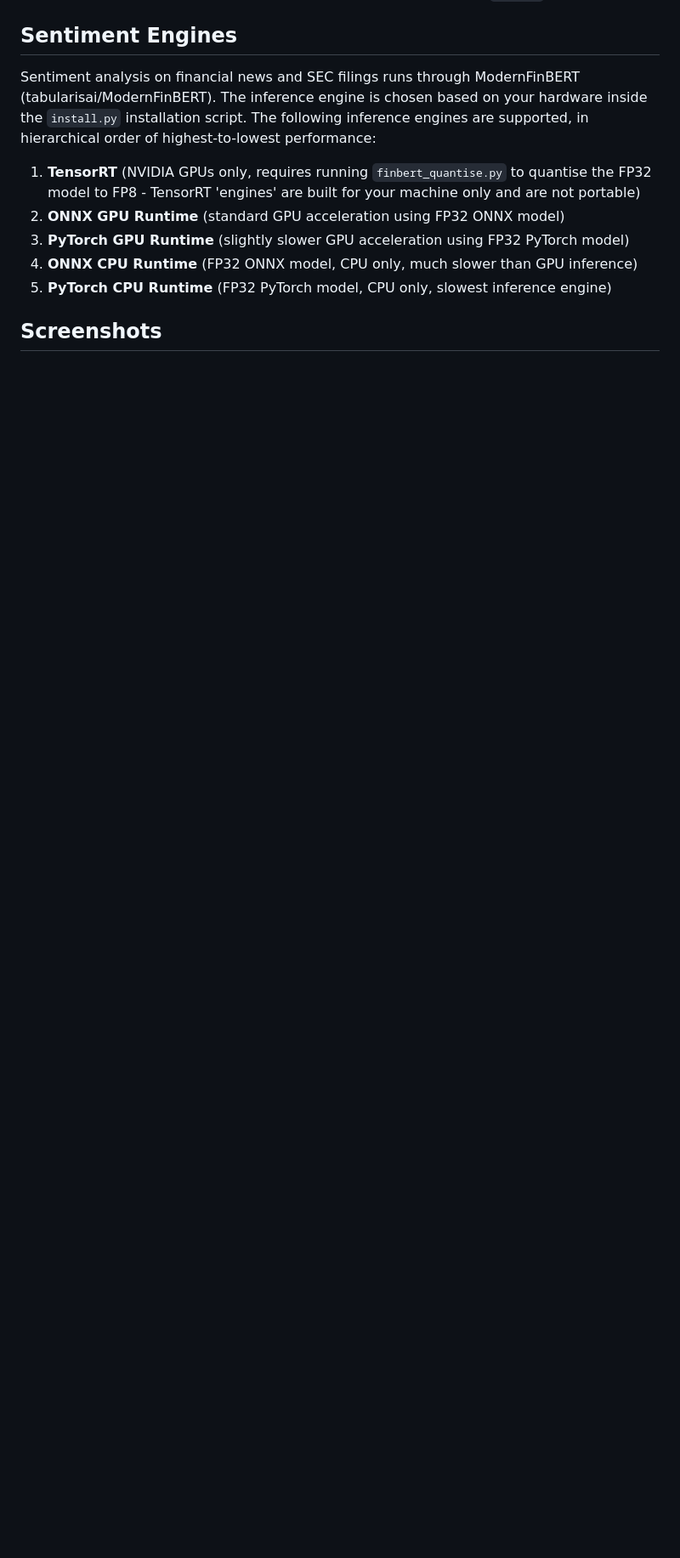
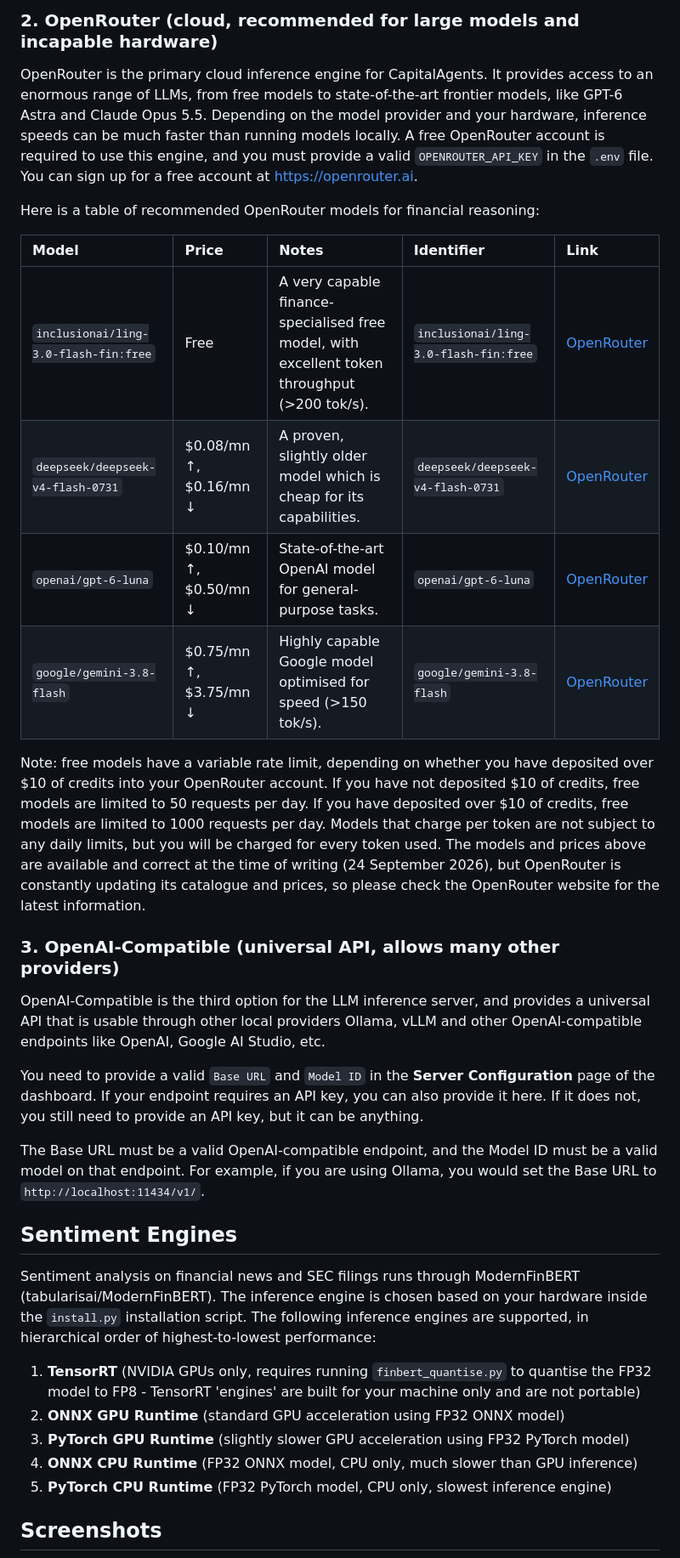
Before and after one commit to harrym1008/Capital-Agents, a Markdown page: README.md, the part around one of its changes. Shown at 85% size. Drawn GitHub-style; blank space fills up the shorter version.

```diff
--- a/README.md
+++ b/README.md
@@ -76,3 +97,29 @@ Open your browser and navigate to `http://localhost:9091` to access the CapitalA
+### 2. OpenRouter (cloud, recommended for large models and incapable hardware)
+
+OpenRouter is the primary cloud inference engine for CapitalAgents. It provides access to an enormous range of LLMs, from free models to state-of-the-art frontier models, like GPT-6 Astra and Claude Opus 5.5. Depending on the model provider and your hardware, inference speeds can be much faster than running models locally.
+A free OpenRouter account is required to use this engine, and you must provide a valid `OPENROUTER_API_KEY` in the `.env` file. You can sign up for a free account at https://openrouter.ai.
+
+Here is a table of recommended OpenRouter models for financial reasoning:
+
+| Model | Price | Notes | Identifier | Link |
+| :--- | :--- | :--- | :--- | :--- |
+| `inclusionai/ling-3.0-flash-fin:free` | Free | A very capable finance-specialised free model, with excellent token throughput (>200 tok/s). | `inclusionai/ling-3.0-flash-fin:free` | [OpenRouter](https://openrouter.ai/inclusionai/ling-3.0-flash-fin:free) |
+| `deepseek/deepseek-v4-flash-0731` | $0.08/mn &uarr;, $0.16/mn &darr; | A proven, slightly older model which is cheap for its capabilities. | `deepseek/deepseek-v4-flash-0731` | [OpenRouter](https://openrouter.ai/deepseek/deepseek-v4-flash-0731) |
+| `openai/gpt-6-luna` | $0.10/mn &uarr;, $0.50/mn &darr; | State-of-the-art OpenAI model for general-purpose tasks. | `openai/gpt-6-luna` | [OpenRouter](https://openrouter.ai/openai/gpt-6-luna) |
+| `google/gemini-3.8-flash` | $0.75/mn &uarr;, $3.75/mn &darr; | Highly capable Google model optimised for speed (>150 tok/s). | `google/gemini-3.8-flash` | [OpenRouter](https://openrouter.ai/google/gemini-3.8-flash) |
+
+Note: free models have a variable rate limit, depending on whether you have deposited over $10 of credits into your OpenRouter account. If you have not deposited $10 of credits, free models are limited to 50 requests per day. If you have deposited over $10 of credits, free models are limited to 1000 requests per day. Models that charge per token are not subject to any daily limits, but you will be charged for every token used. The models and prices above are available and correct at the time of writing (24 September 2026), but OpenRouter is constantly updating its catalogue and prices, so please check the OpenRouter website for the latest information.
+
+
+
+### 3. OpenAI-Compatible (universal API, allows many other providers)
+
+OpenAI-Compatible is the third option for the LLM inference server, and provides a universal API that is usable through other local providers Ollama, vLLM and other OpenAI-compatible endpoints like OpenAI, Google AI Studio, etc.
+
+You need to provide a valid `Base URL` and `Model ID` in the **Server Configuration** page of the dashboard. If your endpoint requires an API key, you can also provide it here. If it does not, you still need to provide an API key, but it can be anything.
+
+The Base URL must be a valid OpenAI-compatible endpoint, and the Model ID must be a valid model on that endpoint. For example, if you are using Ollama, you would set the Base URL to `http://localhost:11434/v1/`.
+
 
 
 
```
Also changed, not shown: other parts of README.md (+26 -4 lines).
